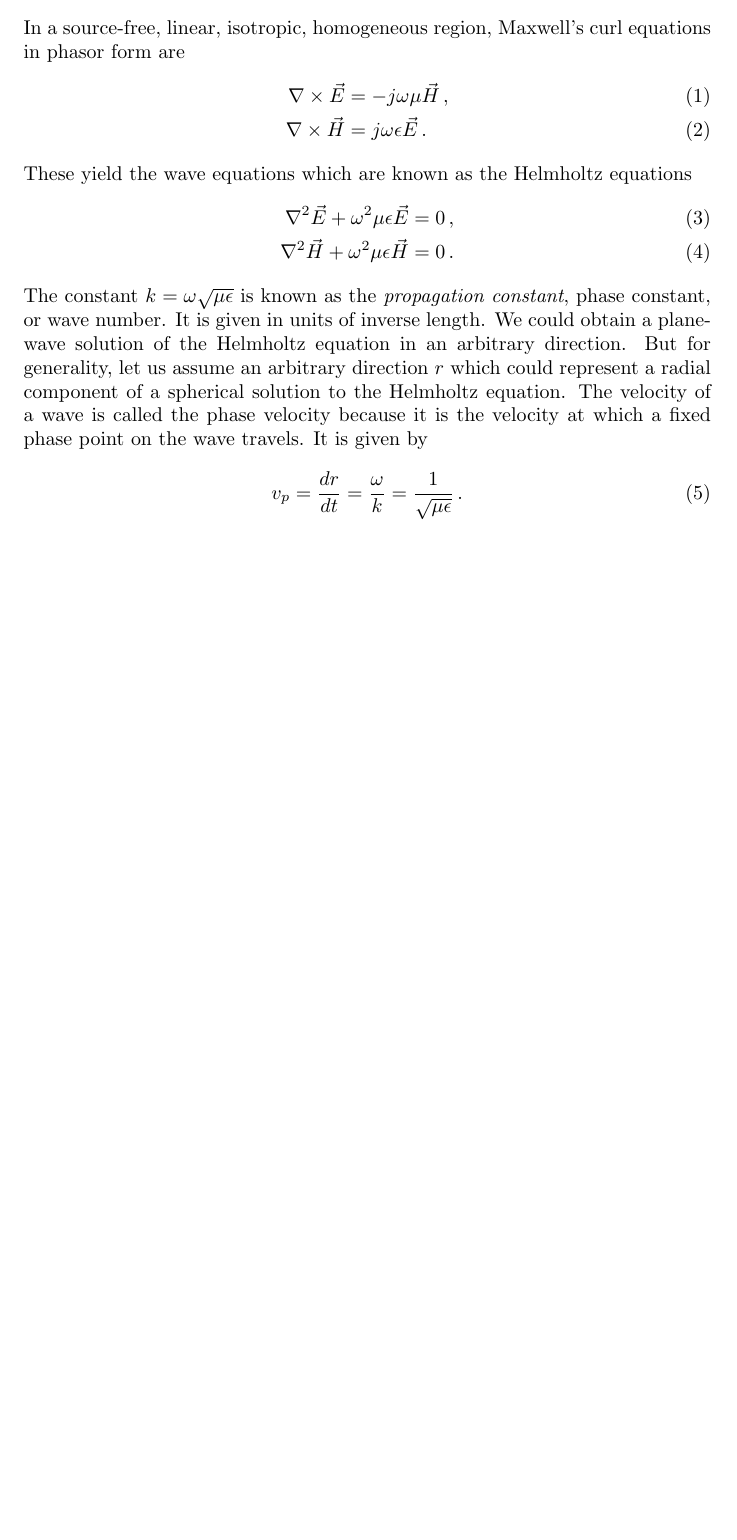
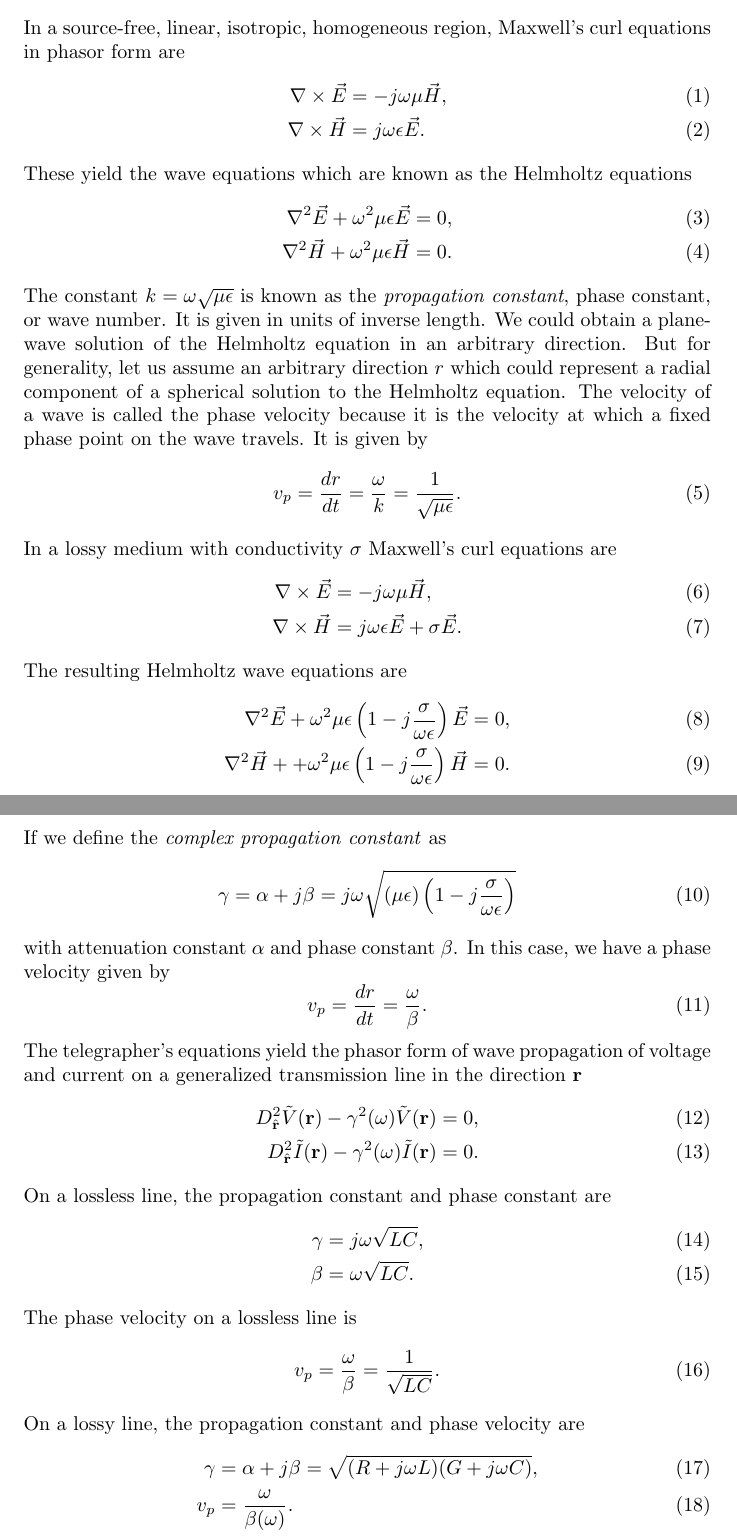
Before and after one commit to Pervigilent/empower_python, a LaTeX document (documentation/article.tex): part of the page before the commit and two parts of pages 1 and 2 of 2 after it, the two joined at a grey line, cut so that both start at the same text, the shorter picture padded with empty space. Compiled offline with pdfLaTeX.

Commit message:
Added transmission line equations.

```diff
--- a/documentation/article.tex
+++ b/documentation/article.tex
@@ -10,18 +10,55 @@
 	\section{Group Delay}
 In a source-free, linear, isotropic, homogeneous region, Maxwell's curl equations in phasor form are
 \begin{align}
-	\nabla\times\vec{E}&=-j\omega\mu\vec{H}\,,\\
-	\nabla\times\vec{H}&=j\omega\epsilon\vec{E}\,.
+	\nabla\times\vec{E}&=-j\omega\mu\vec{H},\\
+	\nabla\times\vec{H}&=j\omega\epsilon\vec{E}.
 \end{align}
 These yield the wave equations which are known as the Helmholtz equations
 \begin{align}
-	\nabla^2\vec{E}+\omega^2\mu\epsilon\vec{E}&=0\,,\\
-	\nabla^2\vec{H}+\omega^2\mu\epsilon\vec{H}&=0\,.
+	\nabla^2\vec{E}+\omega^2\mu\epsilon\vec{E}&=0,\\
+	\nabla^2\vec{H}+\omega^2\mu\epsilon\vec{H}&=0.
 \end{align}
 The constant $k=\omega\sqrt{\mu\epsilon}$ is known as the \emph{propagation constant}, phase constant, or wave number. It is given in units of inverse length.
 We could obtain a plane-wave solution of the Helmholtz equation in an arbitrary direction. But for generality, let us assume an arbitrary direction $r$ which could represent a radial component of a spherical solution to the Helmholtz equation. The velocity of a wave is called the phase velocity because it is the velocity at which a fixed phase point on the wave travels. It is given by
 \begin{equation}
-	v_p=\frac{dr}{dt}=\frac{\omega}{k}=\frac{1}{\sqrt{\mu\epsilon}}\,.
+	v_p=\frac{dr}{dt}=\frac{\omega}{k}=\frac{1}{\sqrt{\mu\epsilon}}.
 \end{equation}
+In a lossy medium with conductivity $\sigma$ Maxwell's curl equations are
+\begin{align}
+	\nabla\times\vec{E}&=-j\omega\mu\vec{H},\\
+	\nabla\times\vec{H}&=j\omega\epsilon\vec{E}+\sigma\vec{E}.
+\end{align}
+The resulting Helmholtz wave equations are
+\begin{align}
+	\nabla^2\vec{E}+\omega^2\mu\epsilon\left(1-j\frac{\sigma}{\omega\epsilon}\right)\vec{E}&=0,\\
+	\nabla^2\vec{H}++\omega^2\mu\epsilon\left(1-j\frac{\sigma}{\omega\epsilon}\right)\vec{H}&=0.
+\end{align}
+If we define the \emph{complex propagation constant} as
+\begin{equation}
+	\gamma=\alpha+j\beta=j\omega\sqrt{(\mu\epsilon)\left(1-j\frac{\sigma}{\omega\epsilon}\right)}
+\end{equation}
+with attenuation constant $\alpha$ and phase constant $\beta$. In this case, we have a phase velocity given by
+\begin{equation}
+	v_p=\frac{dr}{dt}=\frac{\omega}{\beta}.
+\end{equation}
+The telegrapher's equations yield the phasor form of wave propagation of voltage and current on a generalized transmission line in the direction $\mathbf{r}$
+\begin{align}
+	D^2_{\hat{\mathbf{r}}}\tilde{V}(\mathbf{r})-\gamma^2(\omega)\tilde{V}(\mathbf{r})&=0,\\
+	D^2_{\hat{\mathbf{r}}}\tilde{I}(\mathbf{r})-\gamma^2(\omega)\tilde{I}(\mathbf{r})&=0.
+\end{align}
+On a lossless line, the propagation constant and phase constant are
+\begin{align}
+	\gamma&=j\omega\sqrt{LC},\\
+	\beta&=\omega\sqrt{LC}.
+\end{align}
+The phase velocity on a lossless line is
+\begin{equation}
+	v_p=\frac{\omega}{\beta}=\frac{1}{\sqrt{LC}}.
+\end{equation}
+On a lossy line, the propagation constant and phase velocity are
+\begin{align}
+	\gamma&=\alpha+j\beta=\sqrt{(R+j\omega{L})(G+j\omega{C})},\\
+	v_p&=\frac{\omega}{\beta(\omega)}.
+\end{align}
 
 \end{document}
```
